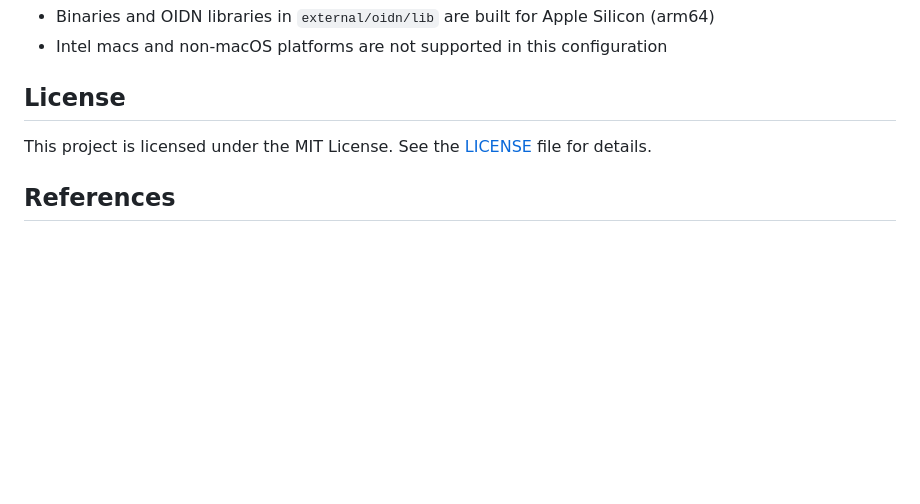
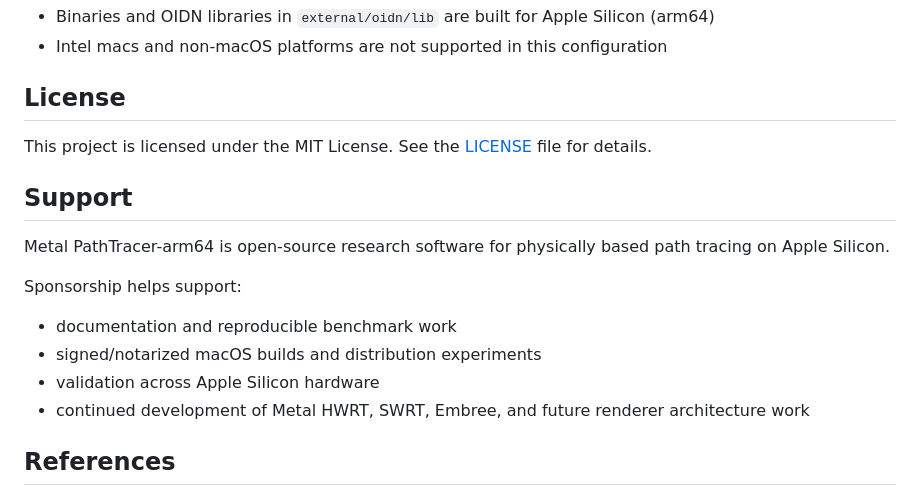
Before and after one commit to dariopagliaricci/Metal-PathTracer-arm64, a Markdown page: README.md, the part around the change. Drawn GitHub-style; blank space fills up the shorter version.

Commit message:
Add support section to README
Added a support section detailing project sponsorship and contributions.

```diff
--- a/README.md
+++ b/README.md
@@ -392,6 +392,16 @@ Large scenes and high-resolution HDRIs live in a separate asset pack to keep rep
 
 This project is licensed under the MIT License. See the [LICENSE](LICENSE) file for details.
 
+## Support
+
+Metal PathTracer-arm64 is open-source research software for physically based path tracing on Apple Silicon.
+
+Sponsorship helps support:
+- documentation and reproducible benchmark work
+- signed/notarized macOS builds and distribution experiments
+- validation across Apple Silicon hardware
+- continued development of Metal HWRT, SWRT, Embree, and future renderer architecture work
+
 ## References
 
 ### Core Ray Tracing Foundation
```
